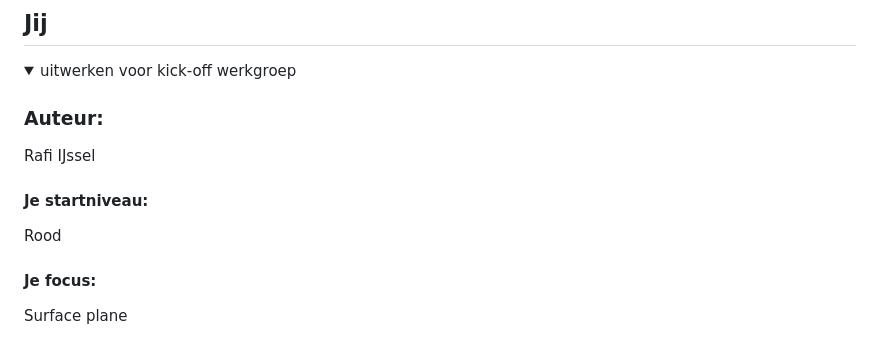
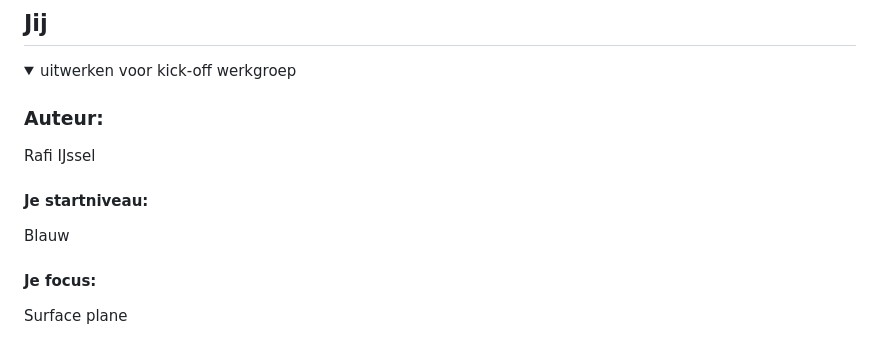
Before and after one commit to Rafi1310/Inhaal_FED, a Markdown page: README.md, the part around the change. Drawn GitHub-style.

Commit message:
Change skill level from 'Rood' to 'Blauw'

```diff
--- a/README.md
+++ b/README.md
@@ -19,7 +19,7 @@ Nb. Door *open* toe te voegen aan een *details* element kun je deze standaard op
   Rafi IJssel
 
   #### Je startniveau:
-  Rood
+  Blauw
 
   #### Je focus:
   Surface plane
```
